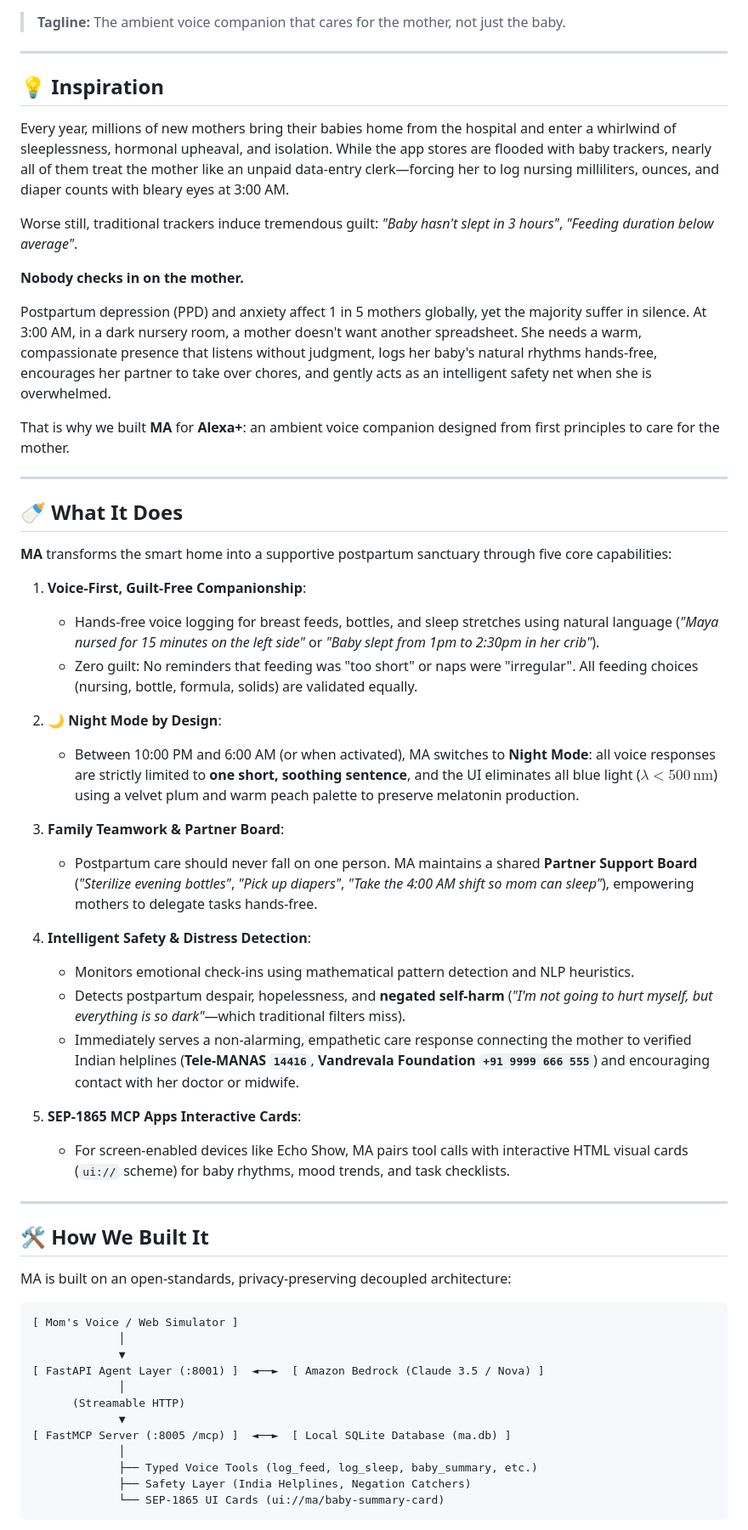
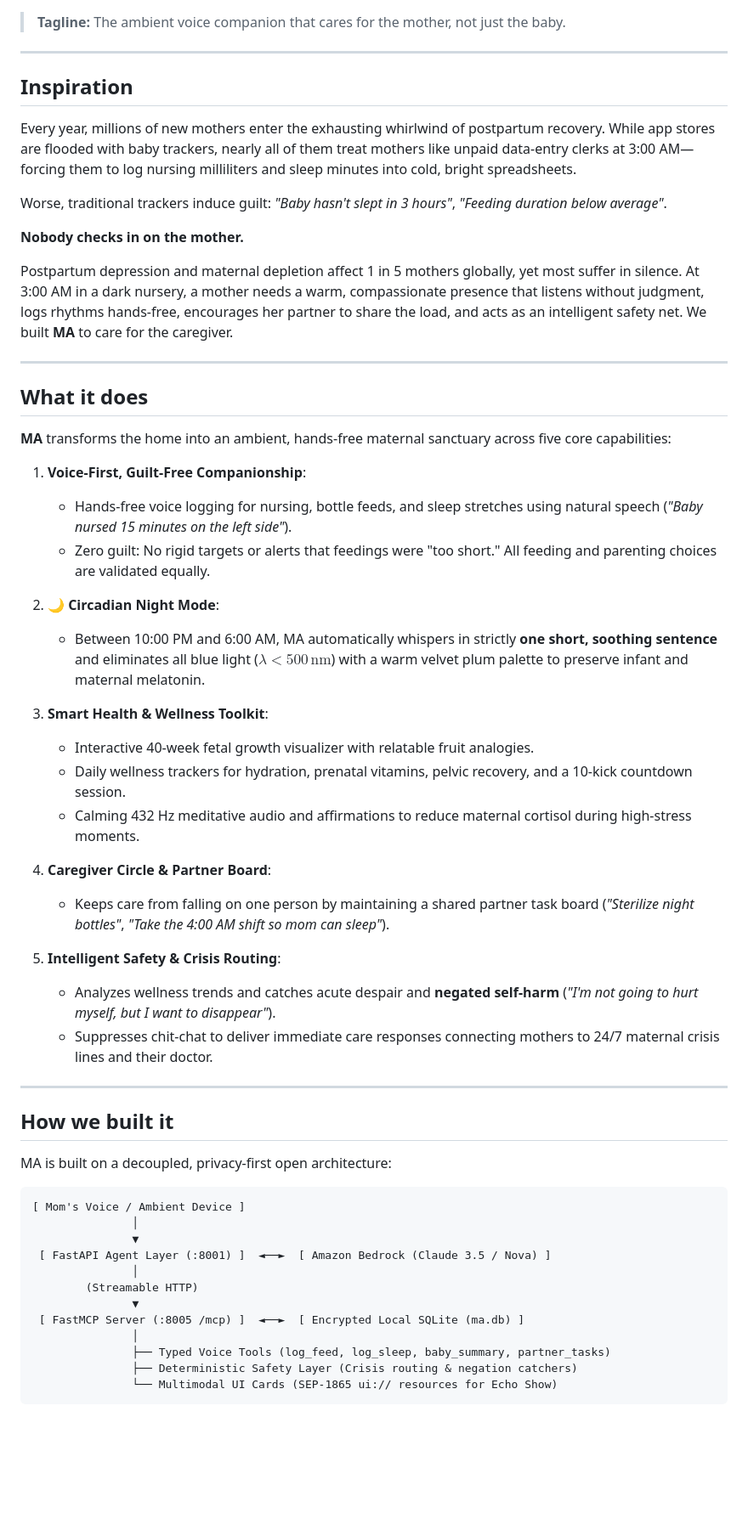
Before and after one commit to chiraghs/Ma, a Markdown page: DEVPOST_SUBMISSION.md, the part around one of its changes. Shown at 85% size. GitHub-like rendering; blank space fills up the shorter version.

Commit message:
docs: sync DEVPOST_SUBMISSION.md with concise pitch submission

````diff
--- a/DEVPOST_SUBMISSION.md
+++ b/DEVPOST_SUBMISSION.md
@@ -4,60 +4,59 @@
 
 ---
 
-## 💡 Inspiration
+## Inspiration
 
-Every year, millions of new mothers bring their babies home from the hospital and enter a whirlwind of sleeplessness, hormonal upheaval, and isolation. While the app stores are flooded with baby trackers, nearly all of them treat the mother like an unpaid data-entry clerk—forcing her to log nursing milliliters, ounces, and diaper counts with bleary eyes at 3:00 AM.
+Every year, millions of new mothers enter the exhausting whirlwind of postpartum recovery. While app stores are flooded with baby trackers, nearly all of them treat mothers like unpaid data-entry clerks at 3:00 AM—forcing them to log nursing milliliters and sleep minutes into cold, bright spreadsheets.
 
-Worse still, traditional trackers induce tremendous guilt: *"Baby hasn't slept in 3 hours"*, *"Feeding duration below average"*.
+Worse, traditional trackers induce guilt: *"Baby hasn't slept in 3 hours"*, *"Feeding duration below average"*.
 
 **Nobody checks in on the mother.**
 
-Postpartum depression (PPD) and anxiety affect 1 in 5 mothers globally, yet the majority suffer in silence. At 3:00 AM, in a dark nursery room, a mother doesn't want another spreadsheet. She needs a warm, compassionate presence that listens without judgment, logs her baby's natural rhythms hands-free, encourages her partner to take over chores, and gently acts as an intelligent safety net when she is overwhelmed.
-
-That is why we built **MA** for **Alexa+**: an ambient voice companion designed from first principles to care for the mother.
+Postpartum depression and maternal depletion affect 1 in 5 mothers globally, yet most suffer in silence. At 3:00 AM in a dark nursery, a mother needs a warm, compassionate presence that listens without judgment, logs rhythms hands-free, encourages her partner to share the load, and acts as an intelligent safety net. We built **MA** to care for the caregiver.
 
 ---
 
-## 🍼 What It Does
+## What it does
 
-**MA** transforms the smart home into a supportive postpartum sanctuary through five core capabilities:
+**MA** transforms the home into an ambient, hands-free maternal sanctuary across five core capabilities:
 
 1. **Voice-First, Guilt-Free Companionship**:
-   - Hands-free voice logging for breast feeds, bottles, and sleep stretches using natural language (*"Maya nursed for 15 minutes on the left side"* or *"Baby slept from 1pm to 2:30pm in her crib"*).
-   - Zero guilt: No reminders that feeding was "too short" or naps were "irregular". All feeding choices (nursing, bottle, formula, solids) are validated equally.
+   - Hands-free voice logging for nursing, bottle feeds, and sleep stretches using natural speech (*"Baby nursed 15 minutes on the left side"*).
+   - Zero guilt: No rigid targets or alerts that feedings were "too short." All feeding and parenting choices are validated equally.
 
-2. **🌙 Night Mode by Design**:
-   - Between 10:00 PM and 6:00 AM (or when activated), MA switches to **Night Mode**: all voice responses are strictly limited to **one short, soothing sentence**, and the UI eliminates all blue light ($\lambda < 500\,\text{nm}$) using a velvet plum and warm peach palette to preserve melatonin production.
+2. **🌙 Circadian Night Mode**:
+   - Between 10:00 PM and 6:00 AM, MA automatically whispers in strictly **one short, soothing sentence** and eliminates all blue light ($\lambda < 500\,\text{nm}$) with a warm velvet plum palette to preserve infant and maternal melatonin.
 
-3. **Family Teamwork & Partner Board**:
-   - Postpartum care should never fall on one person. MA maintains a shared **Partner Support Board** (*"Sterilize evening bottles"*, *"Pick up diapers"*, *"Take the 4:00 AM shift so mom can sleep"*), empowering mothers to delegate tasks hands-free.
+3. **Smart Health & Wellness Toolkit**:
+   - Interactive 40-week fetal growth visualizer with relatable fruit analogies.
+   - Daily wellness trackers for hydration, prenatal vitamins, pelvic recovery, and a 10-kick countdown session.
+   - Calming 432 Hz meditative audio and affirmations to reduce maternal cortisol during high-stress moments.
 
-4. **Intelligent Safety & Distress Detection**:
-   - Monitors emotional check-ins using mathematical pattern detection and NLP heuristics.
-   - Detects postpartum despair, hopelessness, and **negated self-harm** (*"I'm not going to hurt myself, but everything is so dark"*—which traditional filters miss).
-   - Immediately serves a non-alarming, empathetic care response connecting the mother to verified Indian helplines (**Tele-MANAS `14416`**, **Vandrevala Foundation `+91 9999 666 555`**) and encouraging contact with her doctor or midwife.
+4. **Caregiver Circle & Partner Board**:
+   - Keeps care from falling on one person by maintaining a shared partner task board (*"Sterilize night bottles"*, *"Take the 4:00 AM shift so mom can sleep"*).
 
-5. **SEP-1865 MCP Apps Interactive Cards**:
-   - For screen-enabled devices like Echo Show, MA pairs tool calls with interactive HTML visual cards (`ui://` scheme) for baby rhythms, mood trends, and task checklists.
+5. **Intelligent Safety & Crisis Routing**:
+   - Analyzes wellness trends and catches acute despair and **negated self-harm** (*"I'm not going to hurt myself, but I want to disappear"*).
+   - Suppresses chit-chat to deliver immediate care responses connecting mothers to 24/7 maternal crisis lines and their doctor.
 
 ---
 
-## 🛠️ How We Built It
+## How we built it
 
-MA is built on an open-standards, privacy-preserving decoupled architecture:
+MA is built on a decoupled, privacy-first open architecture:
 
 ```
-[ Mom's Voice / Web Simulator ]
-             │
-             ▼
-[ FastAPI Agent Layer (:8001) ]  ◄──►  [ Amazon Bedrock (Claude 3.5 / Nova) ]
-             │
-      (Streamable HTTP)
-             ▼
-[ FastMCP Server (:8005 /mcp) ]  ◄──►  [ Local SQLite Database (ma.db) ]
-             │
-             ├── Typed Voice Tools (log_feed, log_sleep, baby_summary, etc.)
-             ├── Safety Layer (India Helplines, Negation Catchers)
-             └── SEP-1865 UI Cards (ui://ma/baby-summary-card)
+[ Mom's Voice / Ambient Device ]
+               │
+               ▼
+ [ FastAPI Agent Layer (:8001) ]  ◄──►  [ Amazon Bedrock (Claude 3.5 / Nova) ]
+               │
+        (Streamable HTTP)
+               ▼
+ [ FastMCP Server (:8005 /mcp) ]  ◄──►  [ Encrypted Local SQLite (ma.db) ]
+               │
+               ├── Typed Voice Tools (log_feed, log_sleep, baby_summary, partner_tasks)
+               ├── Deterministic Safety Layer (Crisis routing & negation catchers)
+               └── Multimodal UI Cards (SEP-1865 ui:// resources for Echo Show)
 ```
 
````
Also changed, not shown: other parts of DEVPOST_SUBMISSION.md (+21 -62 lines).
